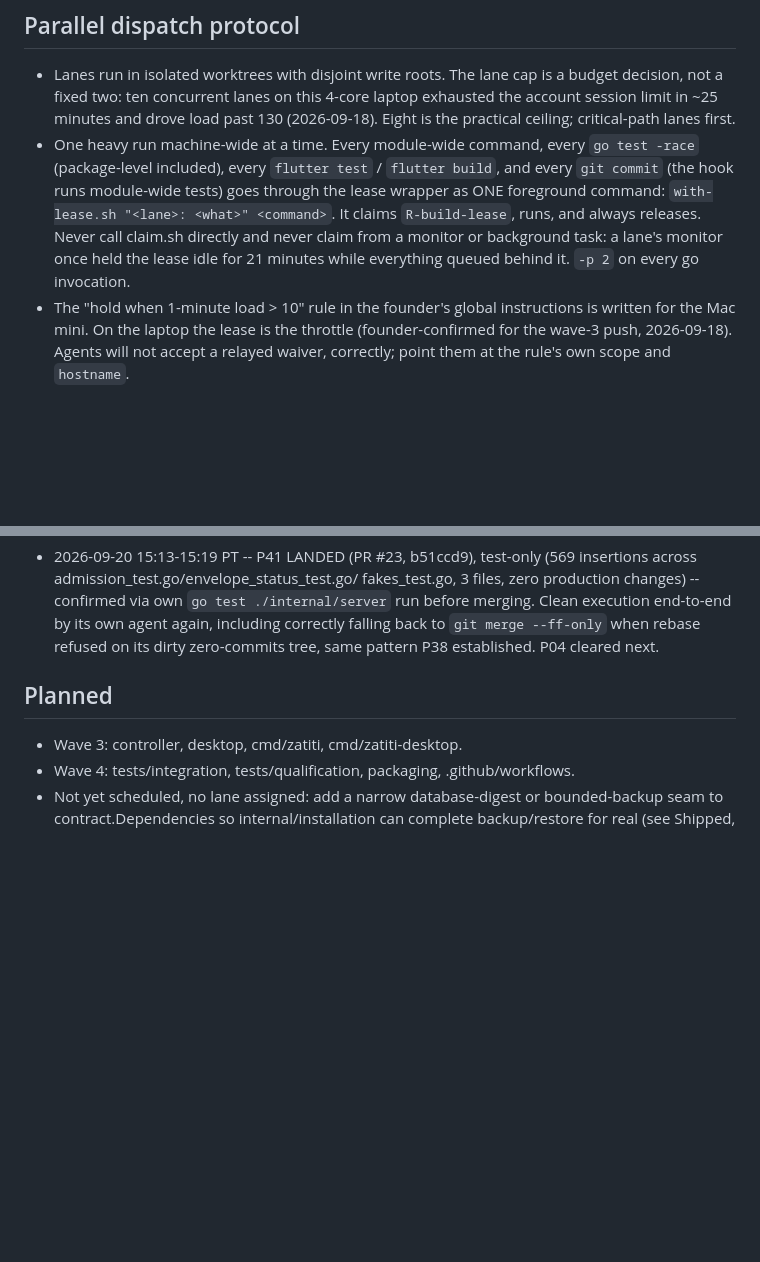
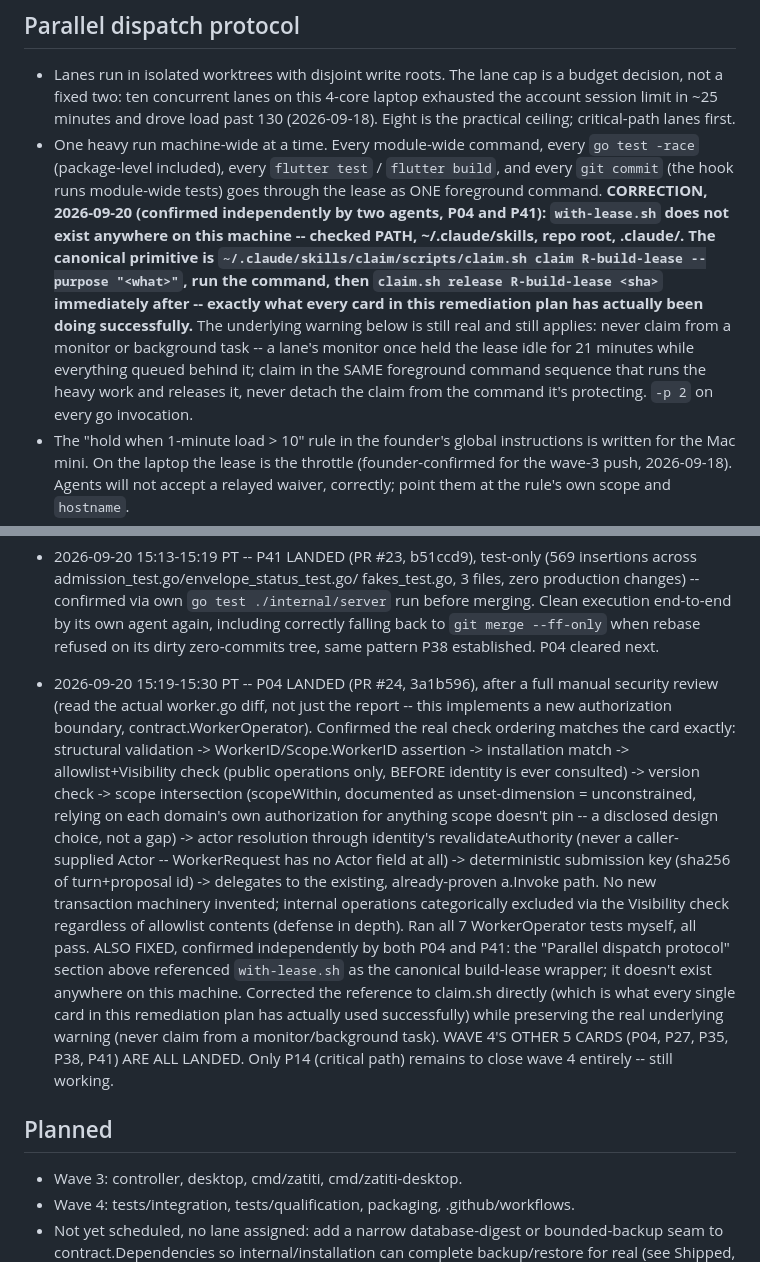
Before and after one commit to zatiti/zatiti, a Markdown page: docs/roadmap.md, 2 parts joined by grey strips. GitHub-like rendering; blank space fills up the shorter version.

Commit message:
docs: record P04 landing after security review, fix the with-lease.sh reference

```diff
--- a/docs/roadmap.md
+++ b/docs/roadmap.md
@@ -14,12 +14,20 @@ tests, race under lease, mutation red→green, rebase, ff-merge).
 - One heavy run machine-wide at a time. Every module-wide command, every
   `go test -race` (package-level included), every `flutter test` /
   `flutter build`, and every `git commit` (the hook runs module-wide
-  tests) goes through the lease wrapper as ONE foreground command:
-  `with-lease.sh "<lane>: <what>" <command>`. It claims `R-build-lease`,
-  runs, and always releases. Never call claim.sh directly and never claim
-  from a monitor or background task: a lane's monitor once held the lease
-  idle for 21 minutes while everything queued behind it. `-p 2` on every
-  go invocation.
+  tests) goes through the lease as ONE foreground command.
+  **CORRECTION, 2026-09-20 (confirmed independently by two agents, P04
+  and P41): `with-lease.sh` does not exist anywhere on this machine --
+  checked PATH, ~/.claude/skills, repo root, .claude/. The canonical
+  primitive is `~/.claude/skills/claim/scripts/claim.sh claim
+  R-build-lease --purpose "<what>"`, run the command, then `claim.sh
+  release R-build-lease <sha>` immediately after -- exactly what every
+  card in this remediation plan has actually been doing successfully.**
+  The underlying warning below is still real and still applies: never
+  claim from a monitor or background task -- a lane's monitor once held
+  the lease idle for 21 minutes while everything queued behind it; claim
+  in the SAME foreground command sequence that runs the heavy work and
+  releases it, never detach the claim from the command it's protecting.
+  `-p 2` on every go invocation.
 - The "hold when 1-minute load > 10" rule in the founder's global
   instructions is written for the Mac mini. On the laptop the lease is the
   throttle (founder-confirmed for the wave-3 push, 2026-09-18). Agents
@@ -1795,6 +1803,32 @@ tests, race under lease, mutation red→green, rebase, ff-merge).
   end-to-end by its own agent again, including correctly falling back to
   `git merge --ff-only` when rebase refused on its dirty zero-commits
   tree, same pattern P38 established. P04 cleared next.
+- 2026-09-20 15:19-15:30 PT -- P04 LANDED (PR #24, 3a1b596), after a full
+  manual security review (read the actual worker.go diff, not just the
+  report -- this implements a new authorization boundary,
+  contract.WorkerOperator). Confirmed the real check ordering matches
+  the card exactly: structural validation -> WorkerID/Scope.WorkerID
+  assertion -> installation match -> allowlist+Visibility check (public
+  operations only, BEFORE identity is ever consulted) -> version check
+  -> scope intersection (scopeWithin, documented as unset-dimension =
+  unconstrained, relying on each domain's own authorization for
+  anything scope doesn't pin -- a disclosed design choice, not a gap)
+  -> actor resolution through identity's revalidateAuthority (never a
+  caller-supplied Actor -- WorkerRequest has no Actor field at all) ->
+  deterministic submission key (sha256 of turn+proposal id) -> delegates
+  to the existing, already-proven a.Invoke path. No new transaction
+  machinery invented; internal operations categorically excluded via
+  the Visibility check regardless of allowlist contents (defense in
+  depth). Ran all 7 WorkerOperator tests myself, all pass.
+  ALSO FIXED, confirmed independently by both P04 and P41: the
+  "Parallel dispatch protocol" section above referenced `with-lease.sh`
+  as the canonical build-lease wrapper; it doesn't exist anywhere on
+  this machine. Corrected the reference to claim.sh directly (which is
+  what every single card in this remediation plan has actually used
+  successfully) while preserving the real underlying warning (never
+  claim from a monitor/background task).
+  WAVE 4'S OTHER 5 CARDS (P04, P27, P35, P38, P41) ARE ALL LANDED. Only
+  P14 (critical path) remains to close wave 4 entirely -- still working.
 
 ## Planned
 
```
